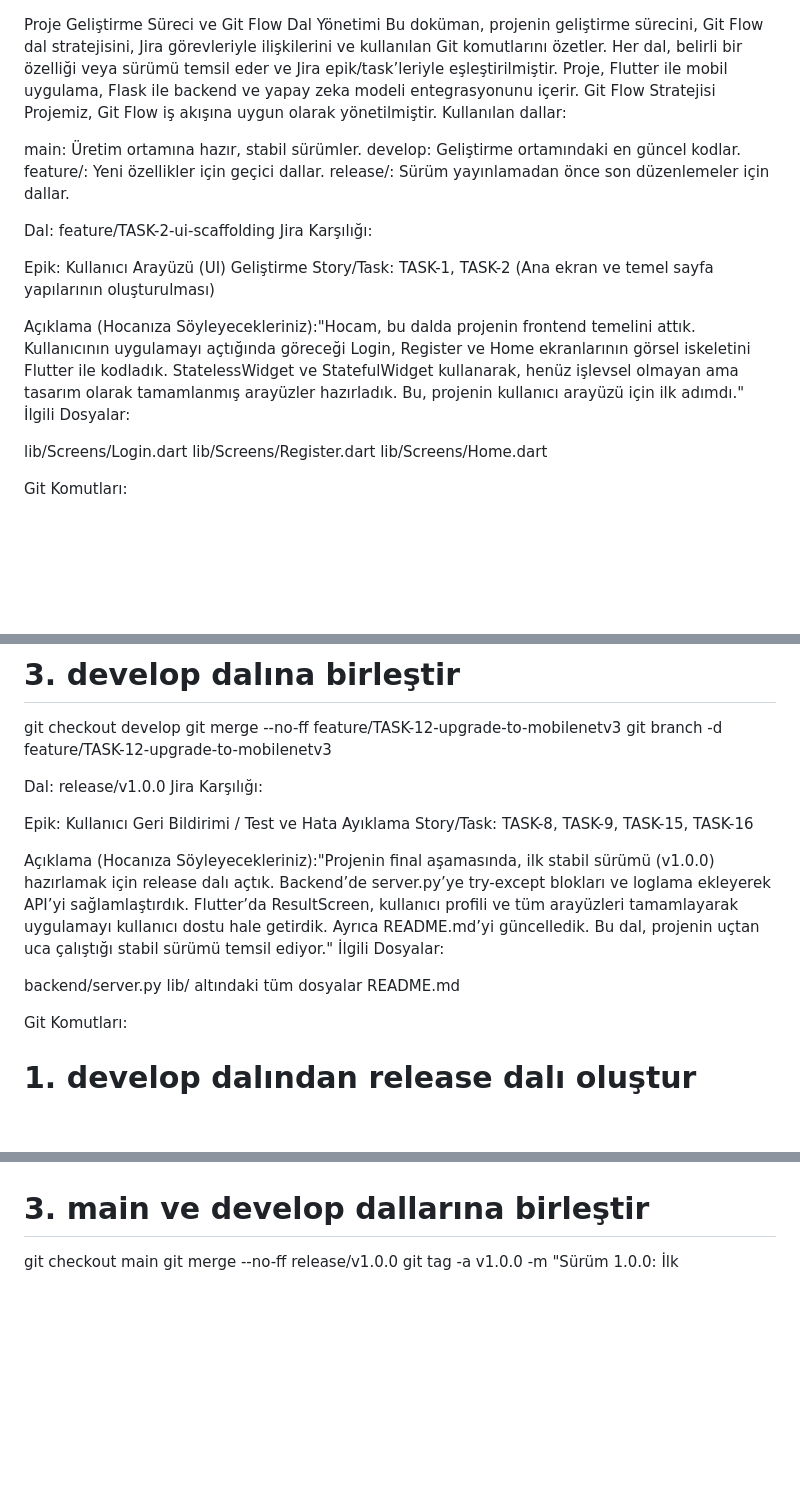
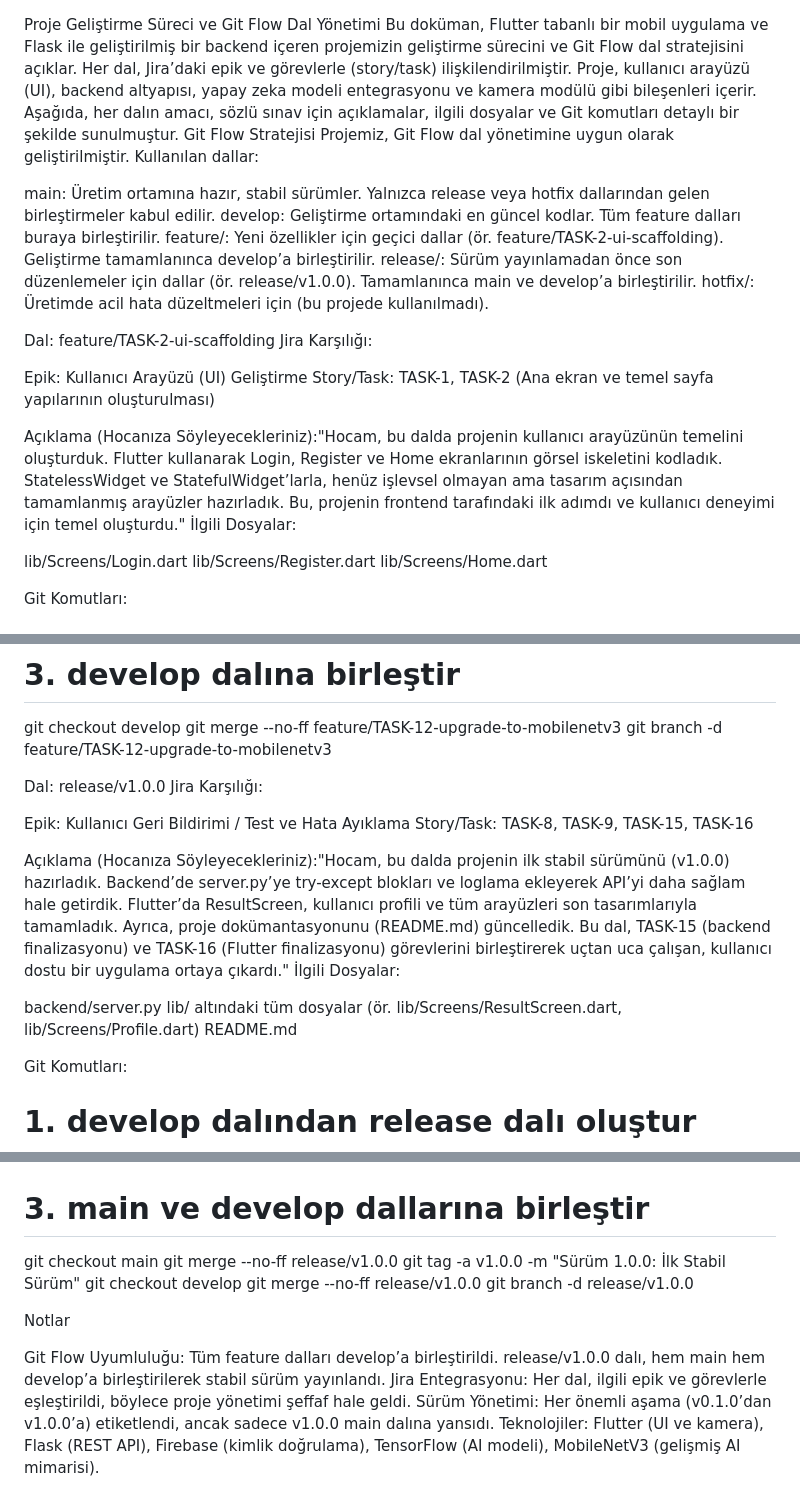
Before and after one commit to OmerFaruk-Celik/skin-disease-classifier, a Markdown page: YAPI/README2.md, 3 parts joined by grey strips. Rendered like a GitHub page; blank space fills up the shorter version.

Commit message:
dosc: README2.md güncellendi

```diff
--- a/YAPI/README2.md
+++ b/YAPI/README2.md
@@ -1,12 +1,13 @@
 Proje Geliştirme Süreci ve Git Flow Dal Yönetimi
-Bu doküman, projenin geliştirme sürecini, Git Flow dal stratejisini, Jira görevleriyle ilişkilerini ve kullanılan Git komutlarını özetler. Her dal, belirli bir özelliği veya sürümü temsil eder ve Jira epik/task’leriyle eşleştirilmiştir. Proje, Flutter ile mobil uygulama, Flask ile backend ve yapay zeka modeli entegrasyonunu içerir.
+Bu doküman, Flutter tabanlı bir mobil uygulama ve Flask ile geliştirilmiş bir backend içeren projemizin geliştirme sürecini ve Git Flow dal stratejisini açıklar. Her dal, Jira’daki epik ve görevlerle (story/task) ilişkilendirilmiştir. Proje, kullanıcı arayüzü (UI), backend altyapısı, yapay zeka modeli entegrasyonu ve kamera modülü gibi bileşenleri içerir. Aşağıda, her dalın amacı, sözlü sınav için açıklamalar, ilgili dosyalar ve Git komutları detaylı bir şekilde sunulmuştur.
 Git Flow Stratejisi
-Projemiz, Git Flow iş akışına uygun olarak yönetilmiştir. Kullanılan dallar:
+Projemiz, Git Flow dal yönetimine uygun olarak geliştirilmiştir. Kullanılan dallar:
 
-main: Üretim ortamına hazır, stabil sürümler.
-develop: Geliştirme ortamındaki en güncel kodlar.
-feature/: Yeni özellikler için geçici dallar.
-release/: Sürüm yayınlamadan önce son düzenlemeler için dallar.
+main: Üretim ortamına hazır, stabil sürümler. Yalnızca release veya hotfix dallarından gelen birleştirmeler kabul edilir.
+develop: Geliştirme ortamındaki en güncel kodlar. Tüm feature dalları buraya birleştirilir.
+feature/: Yeni özellikler için geçici dallar (ör. feature/TASK-2-ui-scaffolding). Geliştirme tamamlanınca develop’a birleştirilir.
+release/: Sürüm yayınlamadan önce son düzenlemeler için dallar (ör. release/v1.0.0). Tamamlanınca main ve develop’a birleştirilir.
+hotfix/: Üretimde acil hata düzeltmeleri için (bu projede kullanılmadı).
 
 Dal: feature/TASK-2-ui-scaffolding
 Jira Karşılığı:
@@ -14,7 +15,7 @@ Jira Karşılığı:
 Epik: Kullanıcı Arayüzü (UI) Geliştirme
 Story/Task: TASK-1, TASK-2 (Ana ekran ve temel sayfa yapılarının oluşturulması)
 
-Açıklama (Hocanıza Söyleyecekleriniz):"Hocam, bu dalda projenin frontend temelini attık. Kullanıcının uygulamayı açtığında göreceği Login, Register ve Home ekranlarının görsel iskeletini Flutter ile kodladık. StatelessWidget ve StatefulWidget kullanarak, henüz işlevsel olmayan ama tasarım olarak tamamlanmış arayüzler hazırladık. Bu, projenin kullanıcı arayüzü için ilk adımdı."
+Açıklama (Hocanıza Söyleyecekleriniz):"Hocam, bu dalda projenin kullanıcı arayüzünün temelini oluşturduk. Flutter kullanarak Login, Register ve Home ekranlarının görsel iskeletini kodladık. StatelessWidget ve StatefulWidget’larla, henüz işlevsel olmayan ama tasarım açısından tamamlanmış arayüzler hazırladık. Bu, projenin frontend tarafındaki ilk adımdı ve kullanıcı deneyimi için temel oluşturdu."
 İlgili Dosyalar:
 
 lib/Screens/Login.dart
@@ -144,11 +145,11 @@ Jira Karşılığı:
 Epik: Kullanıcı Geri Bildirimi / Test ve Hata Ayıklama
 Story/Task: TASK-8, TASK-9, TASK-15, TASK-16
 
-Açıklama (Hocanıza Söyleyecekleriniz):"Projenin final aşamasında, ilk stabil sürümü (v1.0.0) hazırlamak için release dalı açtık. Backend’de server.py’ye try-except blokları ve loglama ekleyerek API’yi sağlamlaştırdık. Flutter’da ResultScreen, kullanıcı profili ve tüm arayüzleri tamamlayarak uygulamayı kullanıcı dostu hale getirdik. Ayrıca README.md’yi güncelledik. Bu dal, projenin uçtan uca çalıştığı stabil sürümü temsil ediyor."
+Açıklama (Hocanıza Söyleyecekleriniz):"Hocam, bu dalda projenin ilk stabil sürümünü (v1.0.0) hazırladık. Backend’de server.py’ye try-except blokları ve loglama ekleyerek API’yi daha sağlam hale getirdik. Flutter’da ResultScreen, kullanıcı profili ve tüm arayüzleri son tasarımlarıyla tamamladık. Ayrıca, proje dokümantasyonunu (README.md) güncelledik. Bu dal, TASK-15 (backend finalizasyonu) ve TASK-16 (Flutter finalizasyonu) görevlerini birleştirerek uçtan uca çalışan, kullanıcı dostu bir uygulama ortaya çıkardı."
 İlgili Dosyalar:
 
 backend/server.py
-lib/ altındaki tüm dosyalar
+lib/ altındaki tüm dosyalar (ör. lib/Screens/ResultScreen.dart, lib/Screens/Profile.dart)
 README.md
 
 Git Komutları:
@@ -163,4 +164,14 @@ git commit -m "feat!: TASK-15, TASK-16 - Backend ve Flutter son hali tamamlandı
 # 3. main ve develop dallarına birleştir
 git checkout main
 git merge --no-ff release/v1.0.0
-git tag -a v1.0.0 -m "Sürüm 1.0.0: İlk
+git tag -a v1.0.0 -m "Sürüm 1.0.0: İlk Stabil Sürüm"
+git checkout develop
+git merge --no-ff release/v1.0.0
+git branch -d release/v1.0.0
+
+Notlar
+
+Git Flow Uyumluluğu: Tüm feature dalları develop’a birleştirildi. release/v1.0.0 dalı, hem main hem develop’a birleştirilerek stabil sürüm yayınlandı.
+Jira Entegrasyonu: Her dal, ilgili epik ve görevlerle eşleştirildi, böylece proje yönetimi şeffaf hale geldi.
+Sürüm Yönetimi: Her önemli aşama (v0.1.0’dan v1.0.0’a) etiketlendi, ancak sadece v1.0.0 main dalına yansıdı.
+Teknolojiler: Flutter (UI ve kamera), Flask (REST API), Firebase (kimlik doğrulama), TensorFlow (AI modeli), MobileNetV3 (gelişmiş AI mimarisi).
```
Also changed, not shown: other parts of YAPI/README2.md (+4 -4 lines).
